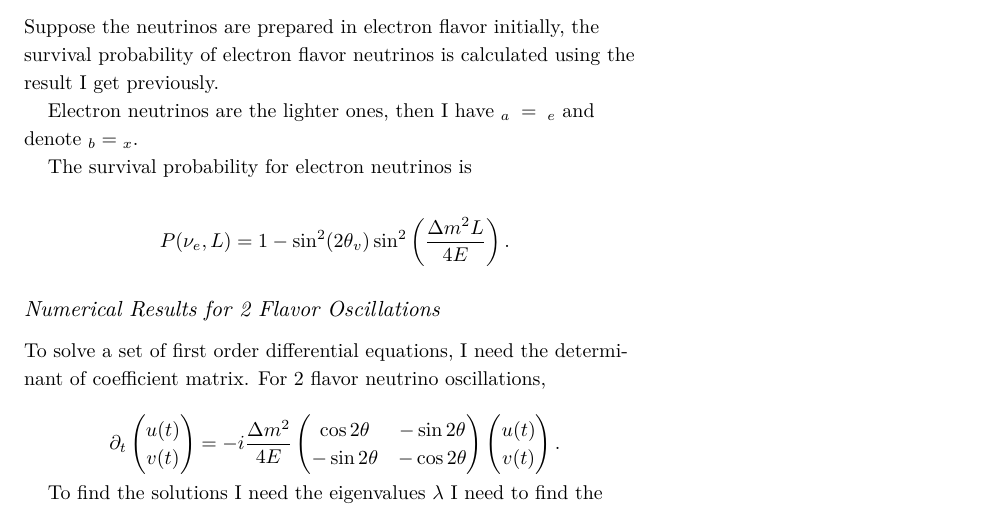
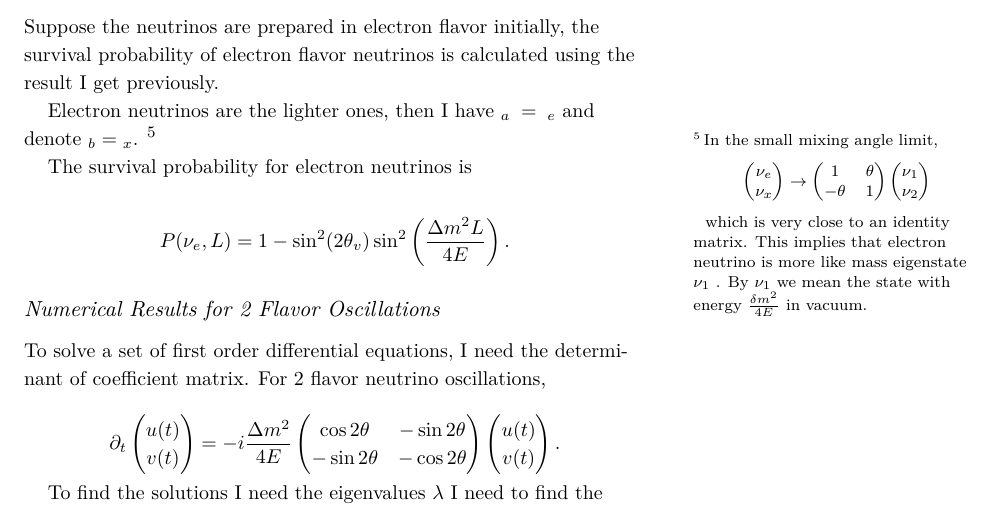
Before and after one commit to NeuPhysics/oscillations, a LaTeX document (2015Summer.tex): part of page 7 of 9 before the commit and part of page 7 of 10 after it, cut so that both start at the same text. Compiled offline with XeLaTeX; a LaTeX package or settings file that is missing is left out.

```diff
--- a/2015Summer.tex
+++ b/2015Summer.tex
@@ -462,13 +462,22 @@
 
 Suppose the neutrinos are prepared in electron flavor initially, the survival probability of electron flavor neutrinos is calculated using the result I get previously.
 
-Electron neutrinos are the lighter ones, then I have ${}_a = {}_e$ and denote ${}_b={}_x$.
+Electron neutrinos are the lighter ones, then I have ${}_a = {}_e$ and denote ${}_b={}_x$. \footnote{In the small mixing angle limit,
+\begin{equation*}
+\begin{pmatrix}\nu_e \\ \nu_x\end{pmatrix} \to \begin{pmatrix}  1 & \theta \\ -\theta  & 1 \end{pmatrix}   \begin{pmatrix}\nu_1 \\ \nu_2\end{pmatrix}
+\end{equation*}
+
+which is very close to an identity matrix. This implies that electron neutrino is more like mass eigenstate  $\nu_1$ . By $\nu_1$ we mean the state with energy  $\frac{ \delta m^2 }{4E}$ in vacuum.
+}
 
 The survival probability for electron neutrinos is
 
 \begin{align*}
 P(\nu_e,L) &= 1-\sin^2(2\theta_v)\sin^2\left( \frac{\Delta m^2 L}{4E} \right) .
 \end{align*}
+
+
+
 
 
 
```
Also changed, not shown: 2015Summer.pdf, 2015Summer.tex (18 more changed lines).
